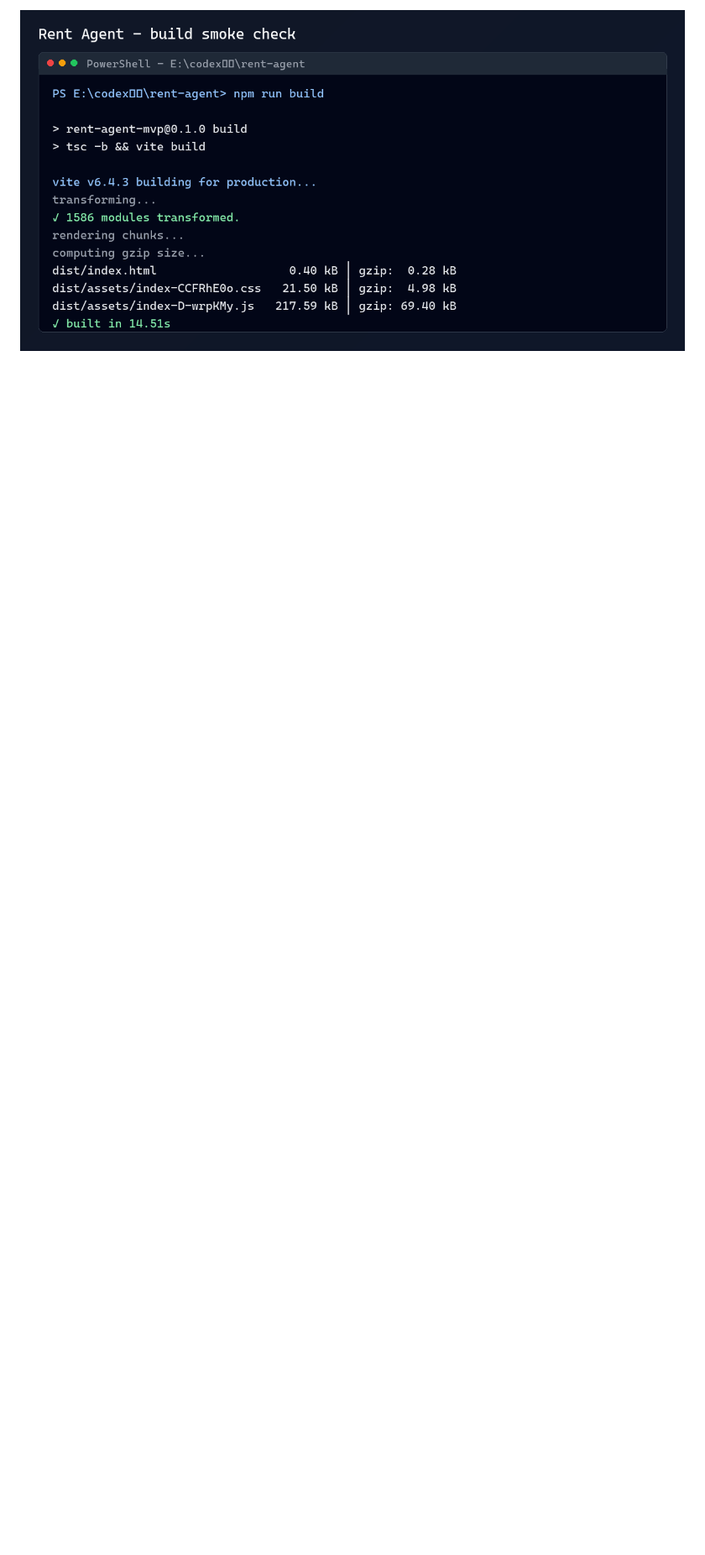
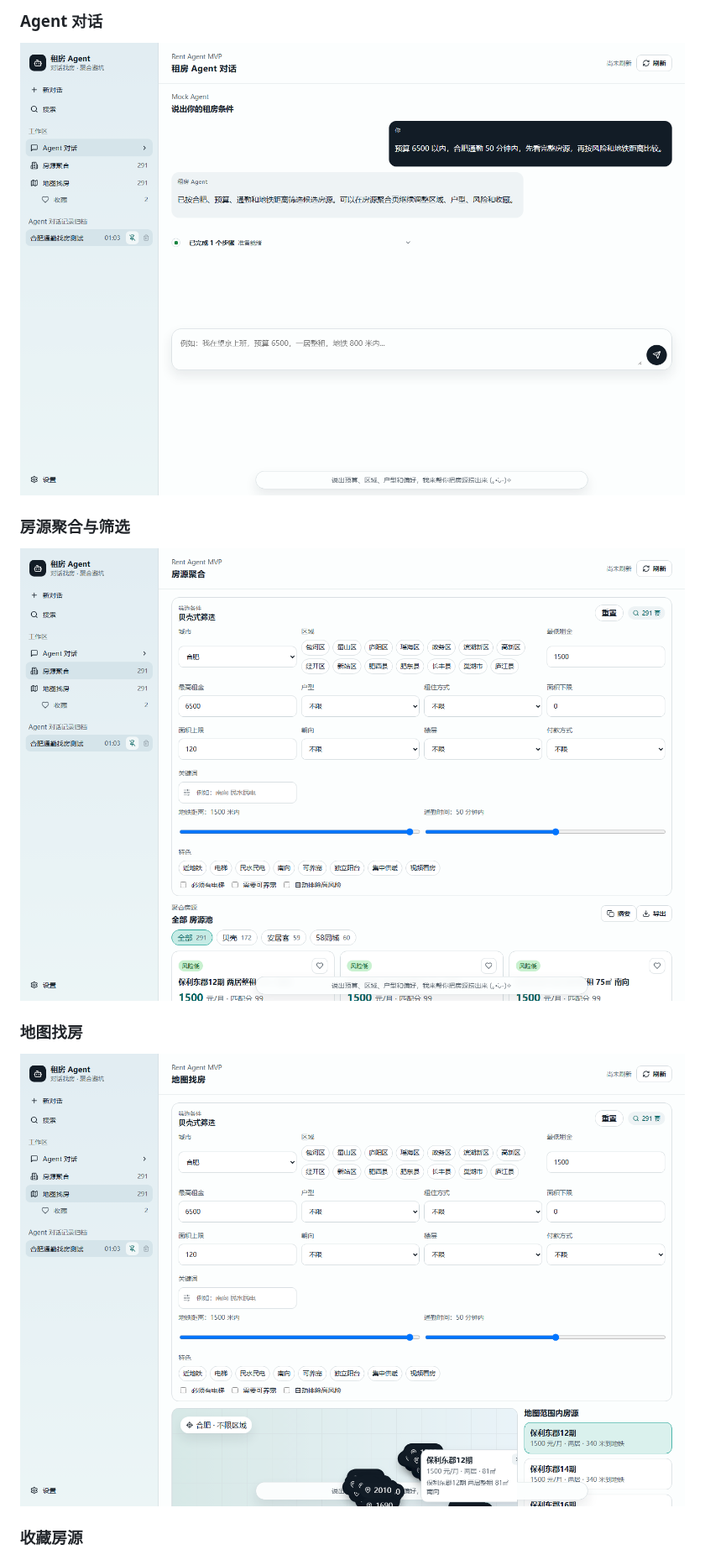
Before and after one commit to fullfilla/rent-agent, a Markdown page: README.md, the part around one of its changes. Shown at 84% size. Rendered like a GitHub page; pictures changed too: docs/screenshots/build-results.png (deleted), docs/screenshots/user-agent-chat.png (added), docs/screenshots/user-listing-filter.png (added); blank space fills up the shorter version.

Commit message:
Replace build output with user workflow screenshots

```diff
--- a/README.md
+++ b/README.md
@@ -160,2 +160,15 @@ npm run preview
 
-![Rent Agent 构建烟测结果](docs/screenshots/build-results.png)
+### Agent 对话
+
+![Agent 对话功能测试](docs/screenshots/user-agent-chat.png)
+
+### 房源聚合与筛选
+
+![房源聚合与筛选功能测试](docs/screenshots/user-listing-filter.png)
+
+### 地图找房
+
+![地图找房功能测试](docs/screenshots/user-map-search.png)
+
+### 收藏房源
+
```
Also changed, not shown: other parts of README.md (+6 -1 lines), docs/screenshots/user-favorites.png (added), docs/screenshots/user-settings-api.png (added).
